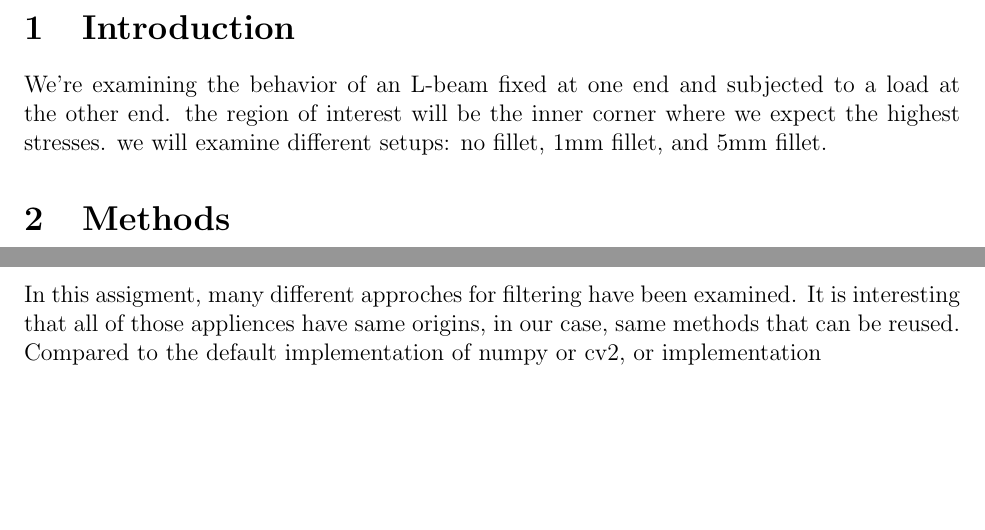
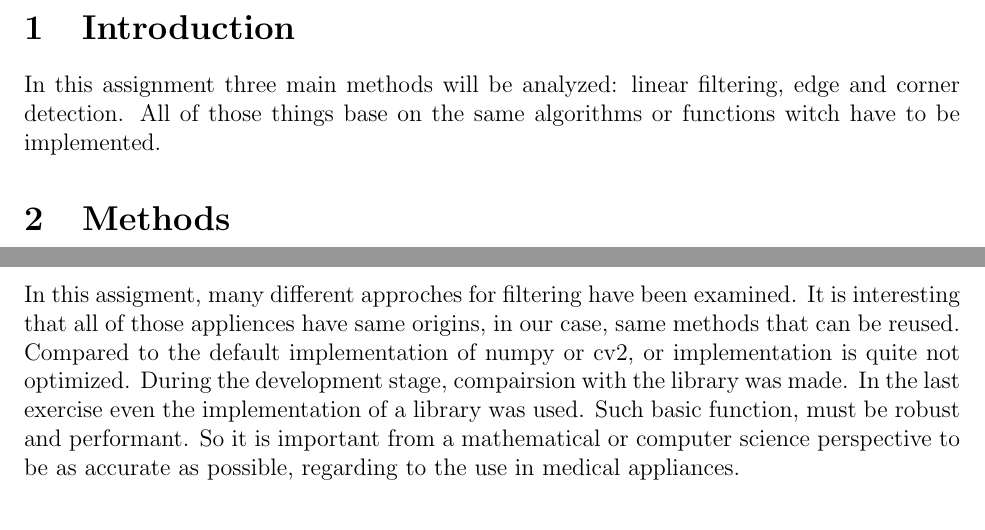
Before and after one commit to nalet/bme.Introduction-to-Signal-and-Image-Processing, a LaTeX problem sheet (hw2/report/report.tex): two parts of pages 3 and 13 of 14 before the commit and two parts of pages 2 and 12 of 12 after it, joined at a grey line, cut so that both start at the same text, the shorter picture padded with empty space. Compiled offline with pdfLaTeX.

Commit message:
Last update Hw2

```diff
--- a/hw2/report/report.tex
+++ b/hw2/report/report.tex
@@ -67,12 +62,8 @@ software from Dassault.
 \tableofcontents
 \pagebreak
 \section{Introduction}
-We're examining the behavior of an L-beam fixed at one end and subjected
-to a load at the other end. the region of interest will be the inner
-corner where we expect the highest stresses. we will examine different
-setups: no fillet, 1mm fillet, and 5mm fillet.
-
-% I'm refering to something\footnote{footnotes working fine \cite{einstein}} .
+In this assignment three main methods will be analyzed: linear filtering, edge and corner detection. All of those things
+base on the same algorithms or functions witch have to be implemented.
 
 \section{Methods}
 
@@ -260,6 +251,8 @@ because the structure matrix can be used for diagonal directions, better as from
 \subsection{Conclusion}
 In this assigment, many different approches for filtering have been examined. It is interesting that all of those appliences
 have same origins, in our case, same methods that can be reused. Compared to the default implementation of numpy or cv2, or
-implementation
+implementation is quite not optimized. During the development stage, compairsion with the library was made. In the last exercise
+even the implementation of a library was used. Such basic function, must be robust and performant. So it is important from a
+mathematical or computer science perspective to be as accurate as possible, regarding to the use in medical appliances.
 
 
```
Also changed, not shown: hw2/report/pics/3_3_s.png, hw2/report/report.pdf, hw2/report/report.tex (10 more changed lines), 1 other file.
